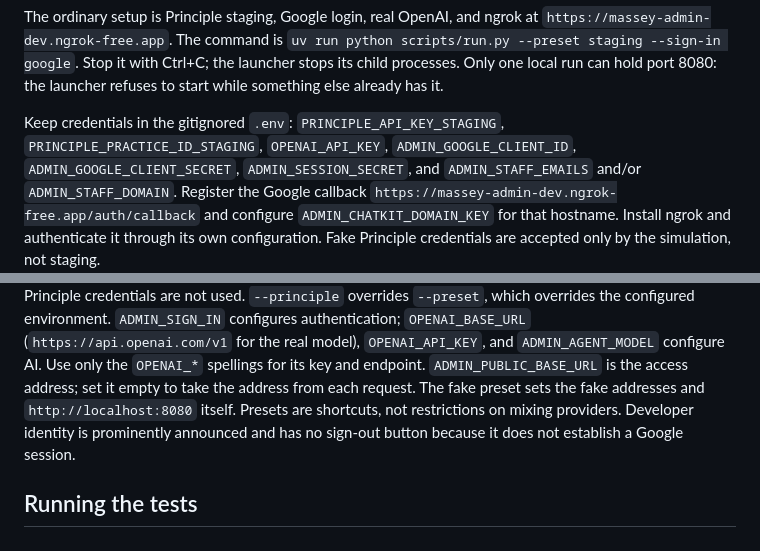
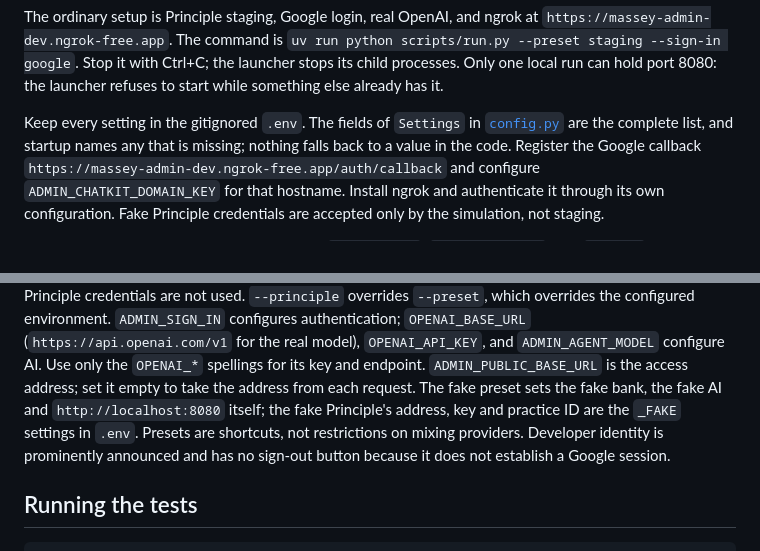
Before and after one commit to corrin/dental_practice_admin, a Markdown page: README.md, 2 parts joined by grey strips. Drawn GitHub-style.

Commit message:
Point the README at Settings as the complete list of settings
Co-Authored-By: Claude Opus 5.5 <noreply@anthropic.com>

```diff
--- a/README.md
+++ b/README.md
@@ -61,10 +61,9 @@ The ordinary setup is Principle staging, Google login, real OpenAI, and ngrok at
 Stop it with Ctrl+C; the launcher stops its child processes. Only one local run can hold port
 8080: the launcher refuses to start while something else already has it.
 
-Keep credentials in the gitignored `.env`: `PRINCIPLE_API_KEY_STAGING`,
-`PRINCIPLE_PRACTICE_ID_STAGING`, `OPENAI_API_KEY`, `ADMIN_GOOGLE_CLIENT_ID`,
-`ADMIN_GOOGLE_CLIENT_SECRET`, `ADMIN_SESSION_SECRET`, and `ADMIN_STAFF_EMAILS` and/or
-`ADMIN_STAFF_DOMAIN`. Register the Google callback
+Keep every setting in the gitignored `.env`. The fields of `Settings` in
+[`config.py`](src/dental_practice_admin/config.py) are the complete list, and startup names any
+that is missing; nothing falls back to a value in the code. Register the Google callback
 `https://massey-admin-dev.ngrok-free.app/auth/callback` and configure
 `ADMIN_CHATKIT_DOMAIN_KEY` for that hostname. Install ngrok and authenticate it through its own
 configuration. Fake Principle credentials are accepted only by the simulation, not staging.
@@ -128,8 +127,9 @@ Shared, unscoped Principle credentials are not used.
 `ADMIN_SIGN_IN` configures authentication; `OPENAI_BASE_URL` (`https://api.openai.com/v1` for
 the real model), `OPENAI_API_KEY`, and `ADMIN_AGENT_MODEL` configure AI. Use only the
 `OPENAI_*` spellings for its key and endpoint. `ADMIN_PUBLIC_BASE_URL` is the access address;
-set it empty to take the address from each request. The fake preset sets the fake addresses
-and `http://localhost:8080` itself. Presets are shortcuts,
+set it empty to take the address from each request. The fake preset sets the fake bank, the
+fake AI and `http://localhost:8080` itself; the fake Principle's address, key and practice ID
+are the `_FAKE` settings in `.env`. Presets are shortcuts,
 not restrictions on mixing providers. Developer identity is prominently announced and has no
 sign-out button because it does not establish a Google session.
 
```
